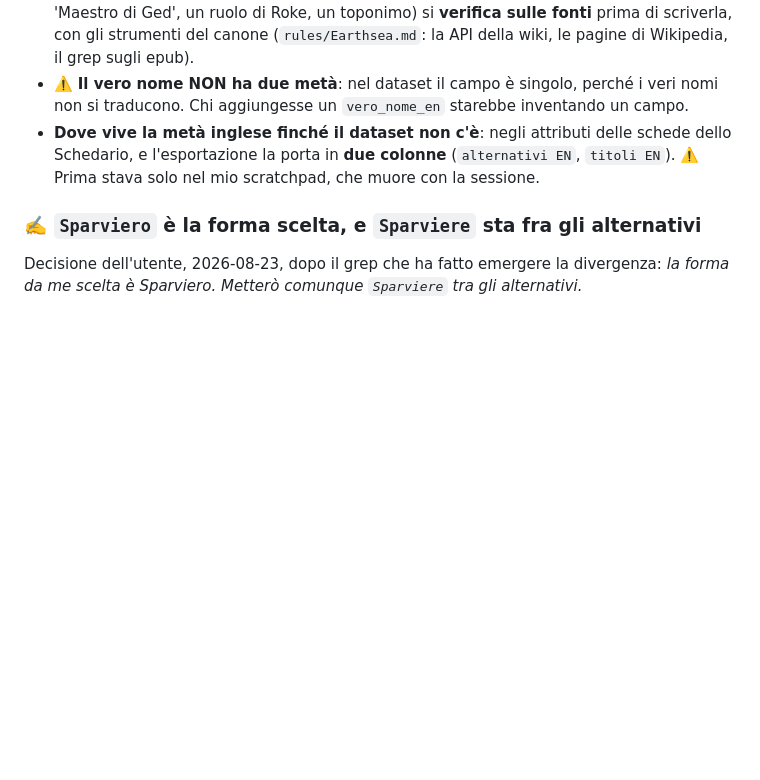
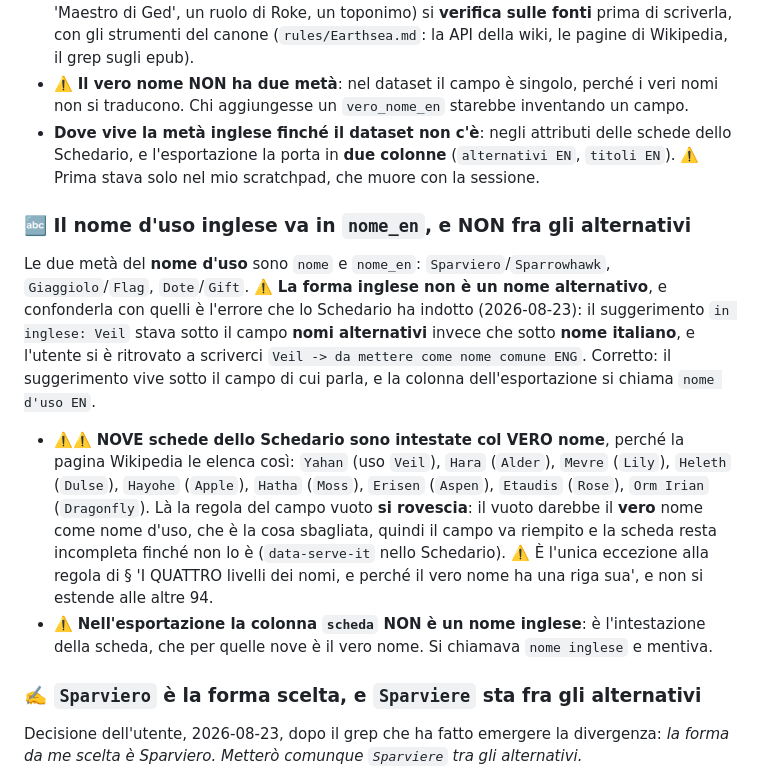
Before and after one commit to Roccobot/earthsea, a Markdown page: top/CLAUDE.md, the part around the change. GitHub-like rendering; blank space fills up the shorter version.

Commit message:
Terramare: il nome d'uso inglese va in nome_en, non fra gli alternativi (#1049)
Nello Schedario il suggerimento 'in inglese: Veil' stava sotto il campo dei
nomi ALTERNATIVI invece che sotto il nome italiano, e faceva sembrare Veil un
alternativo da annotare: l'utente si è ritrovato a scriverci 'Veil -> da
mettere come nome comune ENG'. Era il campo sbagliato.

Registrata anche l'eccezione che quel caso ha fatto emergere: nove schede
sono intestate col VERO nome, perché Wikipedia le elenca così, e là la regola
del campo vuoto si rovescia. Il vuoto darebbe il vero nome come nome d'uso.


Claude-Session: https://claude.ai/code/session_018zHCvxoRw6fJcW6VKAHCmy

Co-authored-by: Claude <noreply@anthropic.com>

```diff
--- a/top/CLAUDE.md
+++ b/top/CLAUDE.md
@@ -1167,6 +1167,27 @@ riempiono nello stesso modo** (istruzione dell'utente, 2026-08-23).
   Schedario, e l'esportazione la porta in **due colonne** (`alternativi EN`, `titoli EN`).
   ⚠️ Prima stava solo nel mio scratchpad, che muore con la sessione.
 
+### 🔤 Il nome d'uso inglese va in `nome_en`, e NON fra gli alternativi
+
+Le due metà del **nome d'uso** sono `nome` e `nome_en`: `Sparviero`/`Sparrowhawk`,
+`Giaggiolo`/`Flag`, `Dote`/`Gift`. ⚠️ **La forma inglese non è un nome alternativo**, e
+confonderla con quelli è l'errore che lo Schedario ha indotto (2026-08-23): il suggerimento
+`in inglese: Veil` stava sotto il campo **nomi alternativi** invece che sotto **nome
+italiano**, e l'utente si è ritrovato a scriverci `Veil -> da mettere come nome comune ENG`.
+Corretto: il suggerimento vive sotto il campo di cui parla, e la colonna dell'esportazione si
+chiama `nome d'uso EN`.
+
+- ⚠️⚠️ **NOVE schede dello Schedario sono intestate col VERO nome**, perché la pagina
+  Wikipedia le elenca così: `Yahan` (uso `Veil`), `Hara` (`Alder`), `Mevre` (`Lily`),
+  `Heleth` (`Dulse`), `Hayohe` (`Apple`), `Hatha` (`Moss`), `Erisen` (`Aspen`), `Etaudis`
+  (`Rose`), `Orm Irian` (`Dragonfly`). Là la regola del campo vuoto **si rovescia**: il vuoto
+  darebbe il **vero** nome come nome d'uso, che è la cosa sbagliata, quindi il campo va
+  riempito e la scheda resta incompleta finché non lo è (`data-serve-it` nello Schedario).
+  ⚠️ È l'unica eccezione alla regola di § 'I QUATTRO livelli dei nomi, e perché il vero nome
+  ha una riga sua', e non si estende alle altre 94.
+- ⚠️ **Nell'esportazione la colonna `scheda` NON è un nome inglese**: è l'intestazione della
+  scheda, che per quelle nove è il vero nome. Si chiamava `nome inglese` e mentiva.
+
 ### ✍️ `Sparviero` è la forma scelta, e `Sparviere` sta fra gli alternativi
 
 Decisione dell'utente, 2026-08-23, dopo il grep che ha fatto emergere la divergenza: *la forma
```
